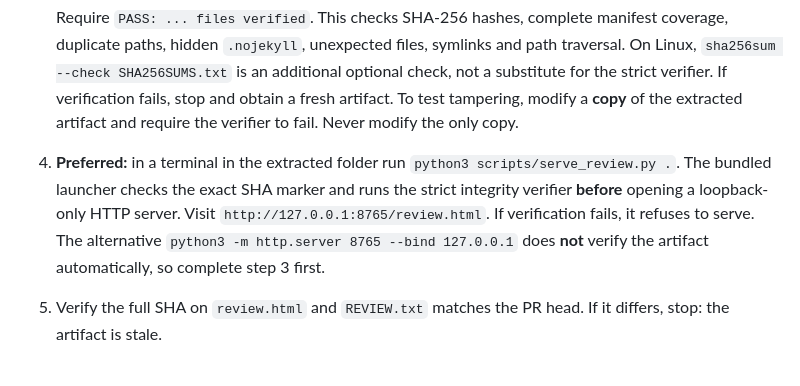
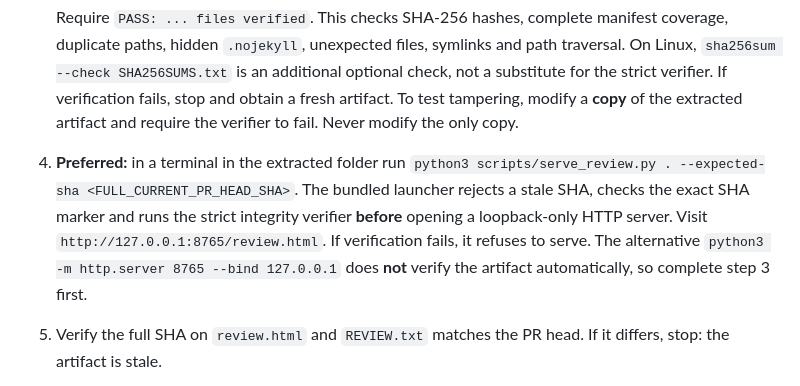
Before and after one commit to Link9060/Resonant-Grove, a Markdown page: docs/PHASE1-ACCEPTANCE.md, the part around the change. GitHub-like rendering.

Commit message:
Document exact PR-head verification for offline acceptance

````diff
--- a/docs/PHASE1-ACCEPTANCE.md
+++ b/docs/PHASE1-ACCEPTANCE.md
@@ -13,7 +13,7 @@ This guide applies to the **unmerged development branch** in PR #65. It does not
    ```
 
    Require `PASS: ... files verified`. This checks SHA-256 hashes, complete manifest coverage, duplicate paths, hidden `.nojekyll`, unexpected files, symlinks and path traversal. On Linux, `sha256sum --check SHA256SUMS.txt` is an additional optional check, not a substitute for the strict verifier. If verification fails, stop and obtain a fresh artifact. To test tampering, modify a **copy** of the extracted artifact and require the verifier to fail. Never modify the only copy.
-4. **Preferred:** in a terminal in the extracted folder run `python3 scripts/serve_review.py .`. The bundled launcher checks the exact SHA marker and runs the strict integrity verifier **before** opening a loopback-only HTTP server. Visit `http://127.0.0.1:8765/review.html`. If verification fails, it refuses to serve. The alternative `python3 -m http.server 8765 --bind 127.0.0.1` does **not** verify the artifact automatically, so complete step 3 first.
+4. **Preferred:** in a terminal in the extracted folder run `python3 scripts/serve_review.py . --expected-sha <FULL_CURRENT_PR_HEAD_SHA>`. The bundled launcher rejects a stale SHA, checks the exact SHA marker and runs the strict integrity verifier **before** opening a loopback-only HTTP server. Visit `http://127.0.0.1:8765/review.html`. If verification fails, it refuses to serve. The alternative `python3 -m http.server 8765 --bind 127.0.0.1` does **not** verify the artifact automatically, so complete step 3 first.
 5. Verify the full SHA on `review.html` and `REVIEW.txt` matches the PR head. If it differs, stop: the artifact is stale.
 6. Use a separate browser profile so test data cannot overwrite your everyday Grove workspace. Do not enter real customer, banking, or confidential data.
 
````
